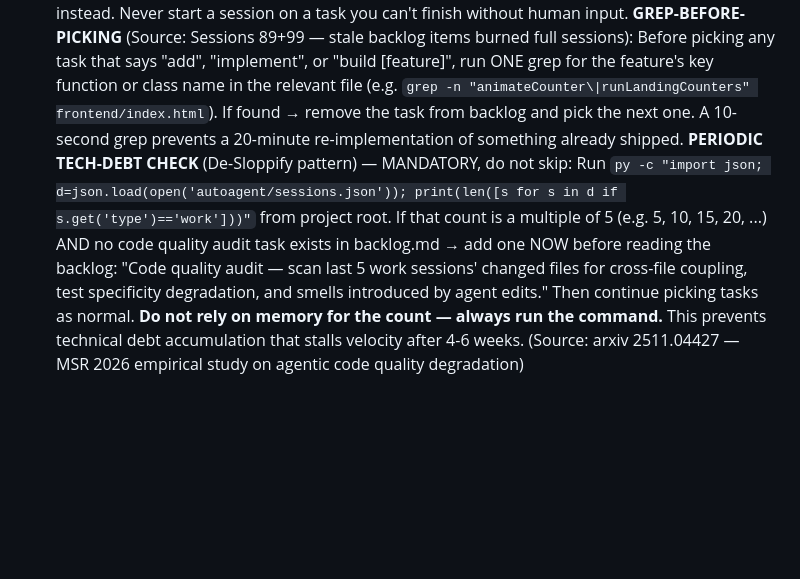
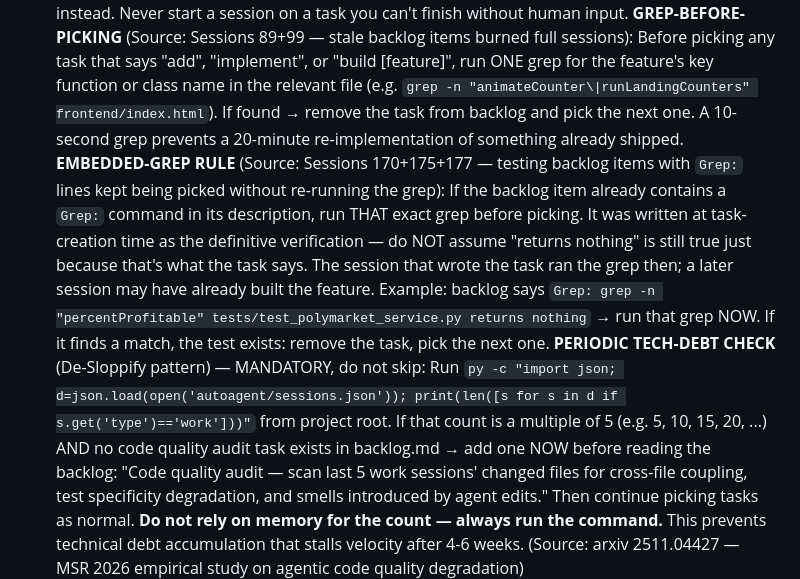
Before and after one commit to Arshiaheravi/polyedge, a Markdown page: autoagent/PROMPT.md, the part around the change. Rendered like a GitHub page; blank space fills up the shorter version.

Commit message:
meta: fix reflexion gap check, add embedded-grep rule, add audit task — prevent stale backlog burns and false gap alarms

```diff
--- a/autoagent/PROMPT.md
+++ b/autoagent/PROMPT.md
@@ -23,6 +23,7 @@ Read `autoagent/PROJECT.md` first for project rules, codebase conventions, git p
    - If neither committed nor staged nor modified, continue from the first unchecked step.
 3. If no current task, read `autoagent/memory/backlog.md` — pick the highest value unchecked task that you can complete autonomously. **Skip tasks marked "Seb action", "blocked on external input", "FEATURE MODE ONLY", or "BACKEND PENDING"** — backend-pending tasks require backend mode (PROJECT.md must say backend is allowed). Pick the next autonomous task instead. Never start a session on a task you can't finish without human input.
    **GREP-BEFORE-PICKING** (Source: Sessions 89+99 — stale backlog items burned full sessions): Before picking any task that says "add", "implement", or "build [feature]", run ONE grep for the feature's key function or class name in the relevant file (e.g. `grep -n "animateCounter\|runLandingCounters" frontend/index.html`). If found → remove the task from backlog and pick the next one. A 10-second grep prevents a 20-minute re-implementation of something already shipped.
+   **EMBEDDED-GREP RULE** (Source: Sessions 170+175+177 — testing backlog items with `Grep:` lines kept being picked without re-running the grep): If the backlog item already contains a `Grep:` command in its description, run THAT exact grep before picking. It was written at task-creation time as the definitive verification — do NOT assume "returns nothing" is still true just because that's what the task says. The session that wrote the task ran the grep then; a later session may have already built the feature. Example: backlog says `Grep: grep -n "percentProfitable" tests/test_polymarket_service.py returns nothing` → run that grep NOW. If it finds a match, the test exists: remove the task, pick the next one.
    **PERIODIC TECH-DEBT CHECK** (De-Sloppify pattern) — MANDATORY, do not skip: Run `py -c "import json; d=json.load(open('autoagent/sessions.json')); print(len([s for s in d if s.get('type')=='work']))"` from project root. If that count is a multiple of 5 (e.g. 5, 10, 15, 20, ...) AND no code quality audit task exists in backlog.md → add one NOW before reading the backlog: "Code quality audit — scan last 5 work sessions' changed files for cross-file coupling, test specificity degradation, and smells introduced by agent edits." Then continue picking tasks as normal. **Do not rely on memory for the count — always run the command.** This prevents technical debt accumulation that stalls velocity after 4-6 weeks. (Source: arxiv 2511.04427 — MSR 2026 empirical study on agentic code quality degradation)
 4. If backlog is empty — check PROJECT.md for the current mission mode:
    - **DEBUG MODE**: Generate testing tasks from the All API Endpoints table in PROJECT.md. For each endpoint, check if its test file covers: happy path, auth rejection, bad input, and at least one business-rule edge case. Add any missing coverage as backlog items. Never invent feature tasks when in DEBUG MODE.
```
Also changed, not shown: autoagent/memory/backlog.md (+6 -0 lines), autoagent/meta/PROMPT.md (+2 -2 lines).
